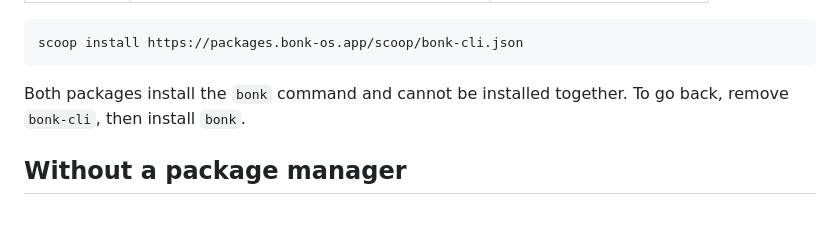
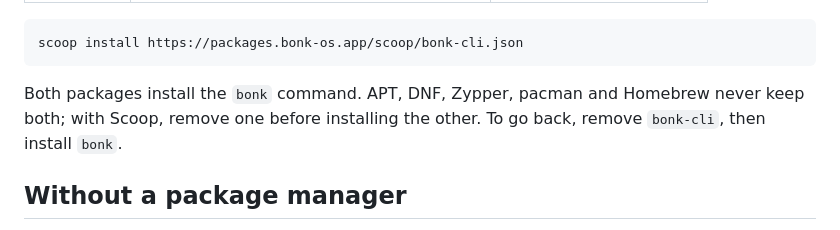
Before and after one commit to FantasmaGlad/bonk-packages, a Markdown page: README.md, the part around the change. Rendered like a GitHub page.

````diff
--- a/README.md
+++ b/README.md
@@ -93,7 +93,7 @@ scoop install https://packages.bonk-os.app/scoop/bonk.json
 scoop install https://packages.bonk-os.app/scoop/bonk-cli.json
 ```
 
-Both packages install the `bonk` command and cannot be installed together. To go back, remove `bonk-cli`, then install `bonk`.
+Both packages install the `bonk` command. APT, DNF, Zypper, pacman and Homebrew never keep both; with Scoop, remove one before installing the other. To go back, remove `bonk-cli`, then install `bonk`.
 
 ## Without a package manager
 
````
